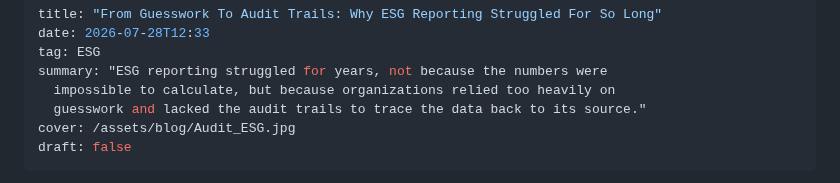
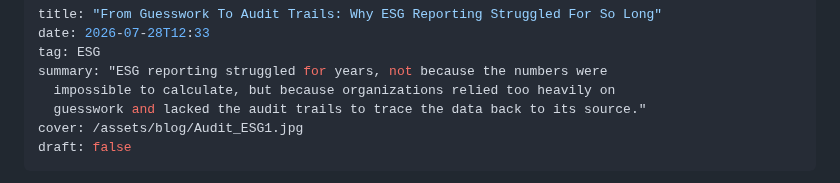
Before and after one commit to firatbarca/personal, a Markdown page: src/posts/from-guesswork-to-audit-trails.md, the part around the change. GitHub-like rendering.

```diff
--- a/src/posts/from-guesswork-to-audit-trails.md
+++ b/src/posts/from-guesswork-to-audit-trails.md
@@ -5,7 +5,7 @@ tag: ESG
 summary: "ESG reporting struggled for years, not because the numbers were
   impossible to calculate, but because organizations relied too heavily on
   guesswork and lacked the audit trails to trace the data back to its source."
-cover: /assets/blog/Audit_ESG.jpg
+cover: /assets/blog/Audit_ESG1.jpg
 draft: false
 ---
 In [a recent post on the EU AI Act and ESG](/blog/eu-ai-act-esg-sustainability/), I wrote one sentence that deserves a post of its own: ESG reporting struggled for years, not because the numbers were impossible to calculate, but because organizations relied too heavily on **guesswork** and lacked the **audit trails** to trace the data back to its source. Anyone who worked through the early reporting cycles knows exactly what that sentence describes. This is what it looked like from the inside — and why the era it describes is ending.
```
